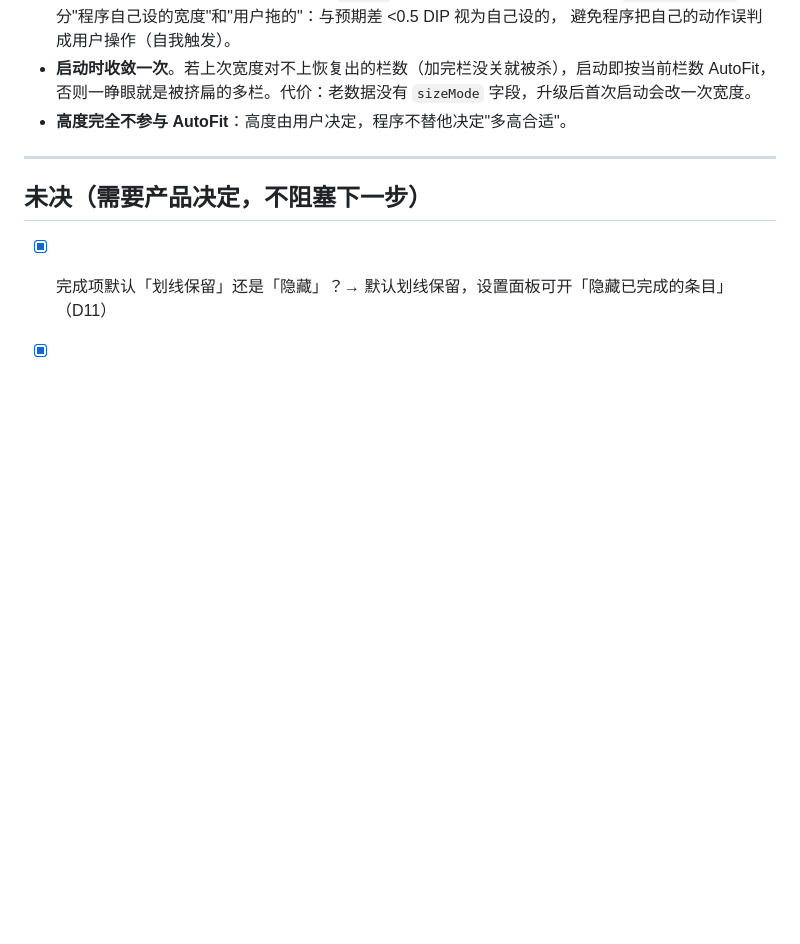
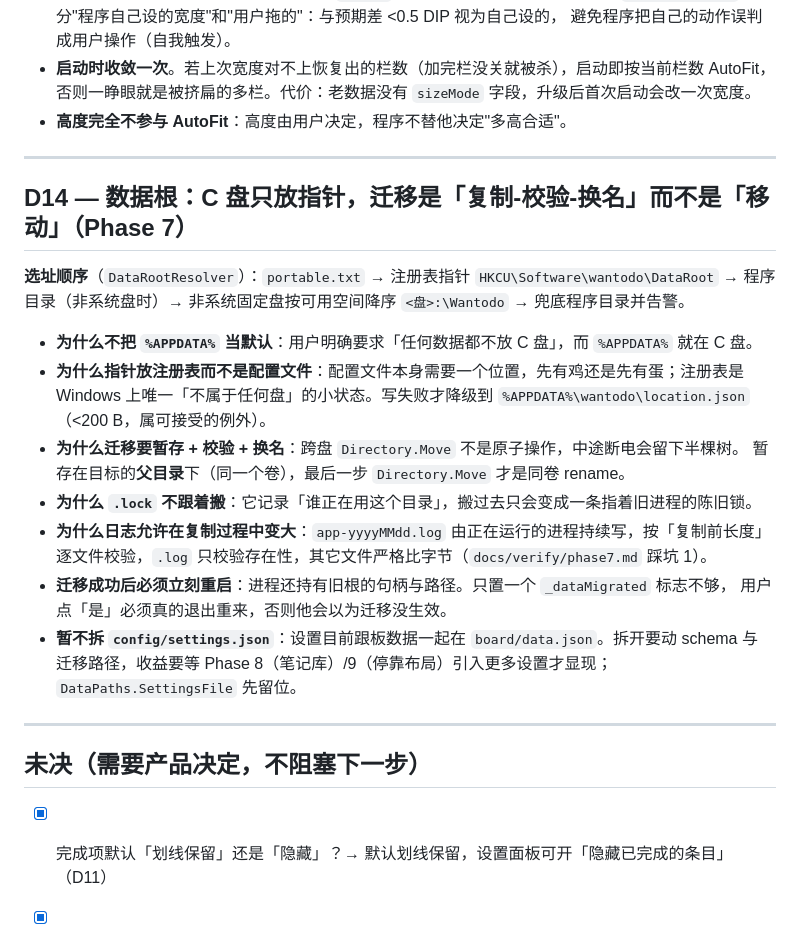
Before and after one commit to yyunx/wantodo, a Markdown page: docs/decisions.md, the part around the change. GitHub-like rendering; blank space fills up the shorter version.

```diff
--- a/docs/decisions.md
+++ b/docs/decisions.md
@@ -283,6 +283,26 @@ Phase 1 实际落盘的是 `version` / `surface` / `theme` / `tone` / `placement
 - **高度完全不参与 AutoFit**：高度由用户决定，程序不替他决定"多高合适"。
 
 ---
+## D14 — 数据根：C 盘只放指针，迁移是「复制-校验-换名」而不是「移动」（Phase 7）
+
+**选址顺序**（`DataRootResolver`）：`portable.txt` → 注册表指针 `HKCU\Software\wantodo\DataRoot`
+→ 程序目录（非系统盘时）→ 非系统固定盘按可用空间降序 `<盘>:\Wantodo` → 兜底程序目录并告警。
+
+- **为什么不把 `%APPDATA%` 当默认**：用户明确要求「任何数据都不放 C 盘」，而 `%APPDATA%` 就在 C 盘。
+- **为什么指针放注册表而不是配置文件**：配置文件本身需要一个位置，先有鸡还是先有蛋；注册表是
+  Windows 上唯一「不属于任何盘」的小状态。写失败才降级到 `%APPDATA%\wantodo\location.json`
+  （<200 B，属可接受的例外）。
+- **为什么迁移要暂存 + 校验 + 换名**：跨盘 `Directory.Move` 不是原子操作，中途断电会留下半棵树。
+  暂存在目标的**父目录**下（同一个卷），最后一步 `Directory.Move` 才是同卷 rename。
+- **为什么 `.lock` 不跟着搬**：它记录「谁正在用这个目录」，搬过去只会变成一条指着旧进程的陈旧锁。
+- **为什么日志允许在复制过程中变大**：`app-yyyyMMdd.log` 由正在运行的进程持续写，按「复制前长度」
+  逐文件校验，`.log` 只校验存在性，其它文件严格比字节（`docs/verify/phase7.md` 踩坑 1）。
+- **迁移成功后必须立刻重启**：进程还持有旧根的句柄与路径。只置一个 `_dataMigrated` 标志不够，
+  用户点「是」必须真的退出重来，否则他会以为迁移没生效。
+- **暂不拆 `config/settings.json`**：设置目前跟板数据一起在 `board/data.json`。拆开要动 schema 与
+  迁移路径，收益要等 Phase 8（笔记库）/9（停靠布局）引入更多设置才显现；`DataPaths.SettingsFile` 先留位。
+
+---
 ## 未决（需要产品决定，不阻塞下一步）
 
 - [x] 完成项默认「划线保留」还是「隐藏」？→ 默认划线保留，设置面板可开「隐藏已完成的条目」（D11）
```
Also changed, not shown: README.md (+11 -8 lines), docs/plan.md (+13 -7 lines), docs/verify/phase7.md (added, +75 -0 lines), docs/verify/phase7-settings.png (added), docs/verify/phase7-window.png (added), 13 other files.
